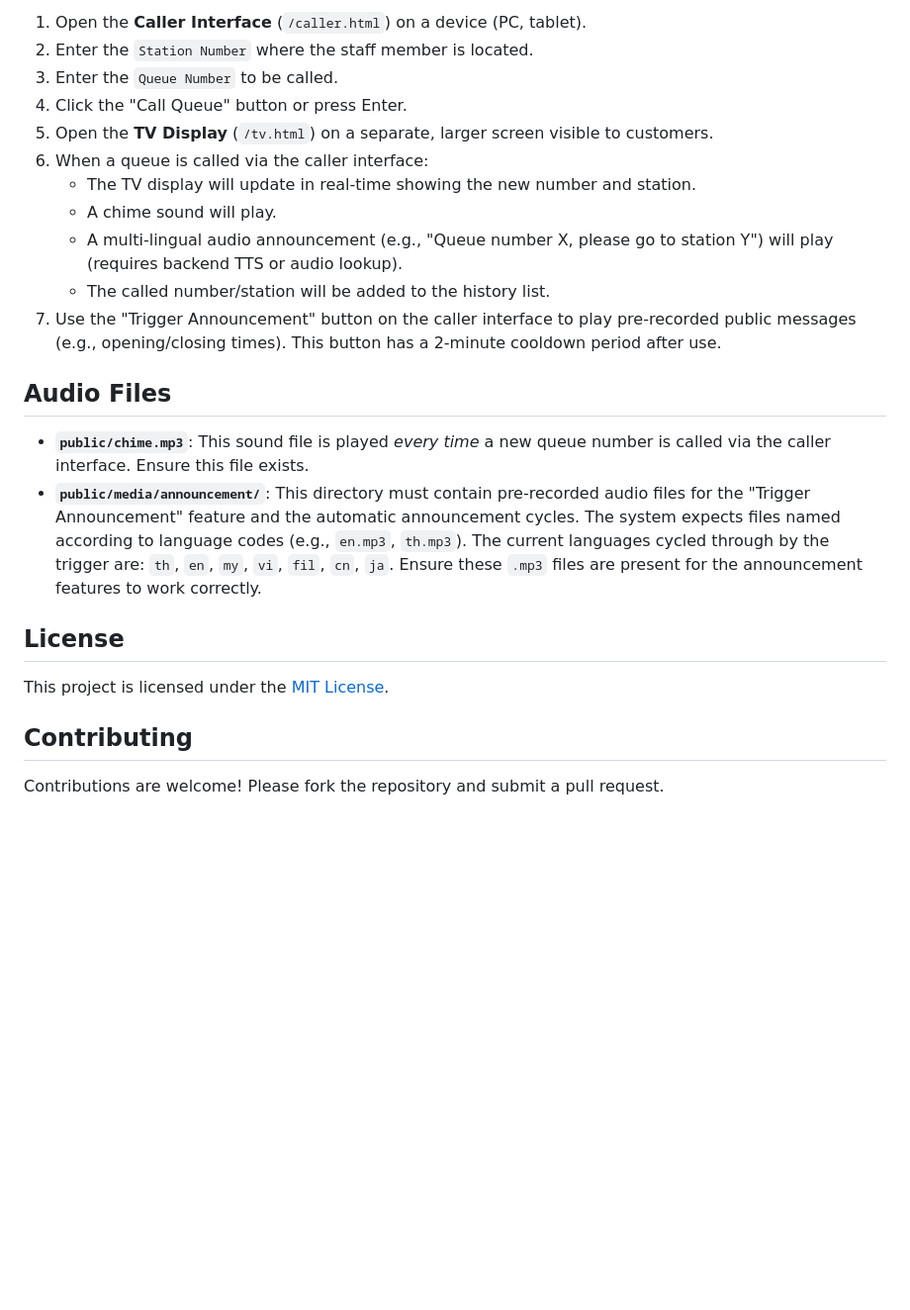
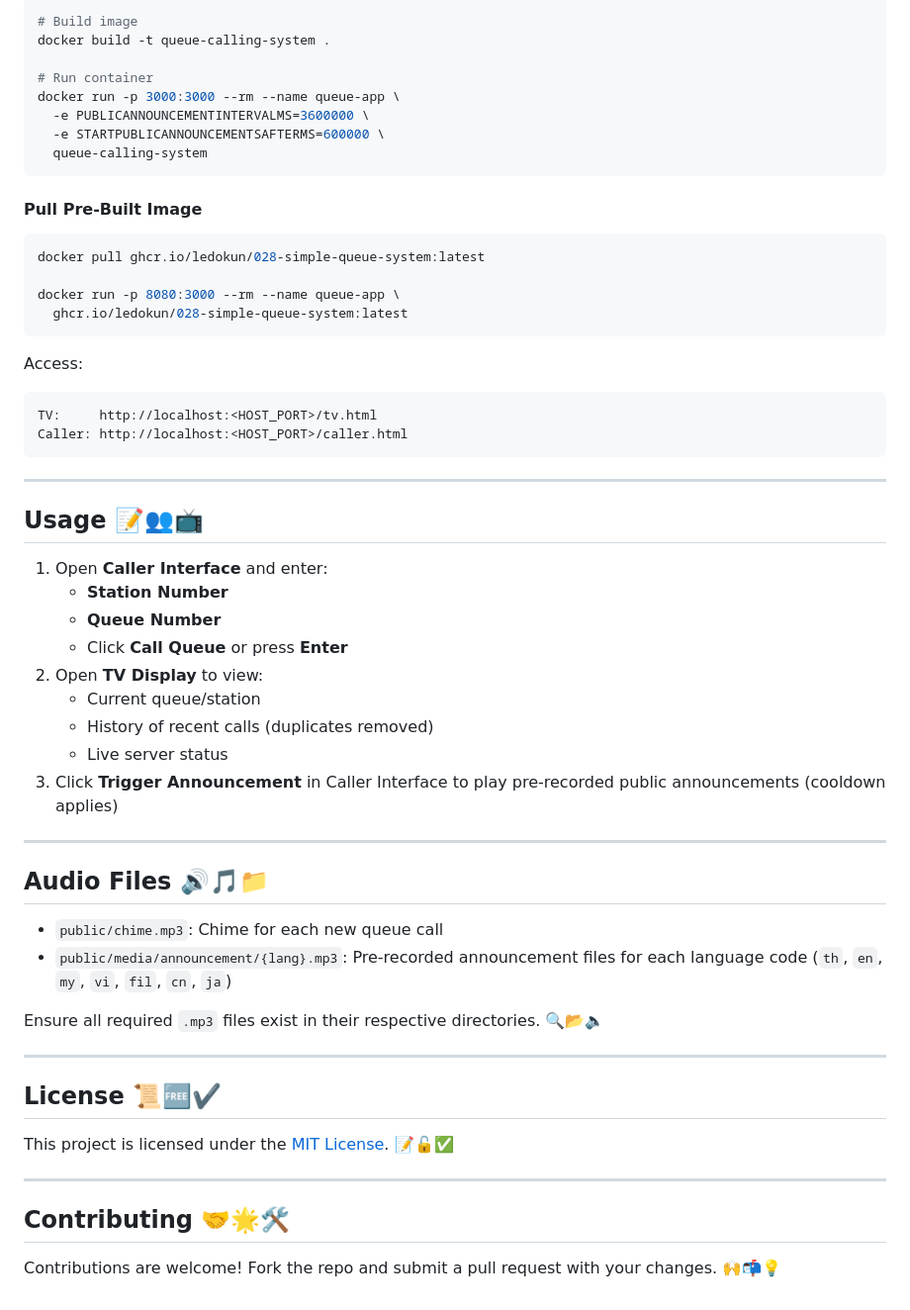
Before and after one commit to LedoKun/028-simple-queue-system, a Markdown page: Readme.md, the part around one of its changes. Shown at 99% size. GitHub-like rendering; blank space fills up the shorter version.

````diff
--- a/Readme.md
+++ b/Readme.md
@@ -138,25 +111,61 @@ You have two primary ways to run the application using Docker: by building the i
 
-1.  Open the **Caller Interface** (`/caller.html`) on a device (PC, tablet).
-2.  Enter the `Station Number` where the staff member is located.
-3.  Enter the `Queue Number` to be called.
-4.  Click the "Call Queue" button or press Enter.
-5.  Open the **TV Display** (`/tv.html`) on a separate, larger screen visible to customers.
-6.  When a queue is called via the caller interface:
-    * The TV display will update in real-time showing the new number and station.
-    * A chime sound will play.
-    * A multi-lingual audio announcement (e.g., "Queue number X, please go to station Y") will play (requires backend TTS or audio lookup).
-    * The called number/station will be added to the history list.
-7.  Use the "Trigger Announcement" button on the caller interface to play pre-recorded public messages (e.g., opening/closing times). This button has a 2-minute cooldown period after use.
+```bash
+# Build image
+docker build -t queue-calling-system .
 
-## Audio Files
+# Run container
+docker run -p 3000:3000 --rm --name queue-app \
+  -e PUBLICANNOUNCEMENTINTERVALMS=3600000 \
+  -e STARTPUBLICANNOUNCEMENTSAFTERMS=600000 \
+  queue-calling-system
+```
 
--   **`public/chime.mp3`**: This sound file is played *every time* a new queue number is called via the caller interface. Ensure this file exists.
--   **`public/media/announcement/`**: This directory must contain pre-recorded audio files for the "Trigger Announcement" feature and the automatic announcement cycles. The system expects files named according to language codes (e.g., `en.mp3`, `th.mp3`). The current languages cycled through by the trigger are: `th`, `en`, `my`, `vi`, `fil`, `cn`, `ja`. Ensure these `.mp3` files are present for the announcement features to work correctly.
+#### Pull Pre-Built Image
 
-## License
+```bash
+docker pull ghcr.io/ledokun/028-simple-queue-system:latest
 
-This project is licensed under the [MIT License](LICENSE).
+docker run -p 8080:3000 --rm --name queue-app \
+  ghcr.io/ledokun/028-simple-queue-system:latest
+```
 
-## Contributing
+Access:
+```text
+TV:     http://localhost:<HOST_PORT>/tv.html
+Caller: http://localhost:<HOST_PORT>/caller.html
+```
 
-Contributions are welcome! Please fork the repository and submit a pull request.
+---
+
+## Usage 📝👥📺
+
+1. Open **Caller Interface** and enter:
+   - **Station Number**
+   - **Queue Number**
+   - Click **Call Queue** or press **Enter**
+2. Open **TV Display** to view:
+   - Current queue/station
+   - History of recent calls (duplicates removed)
+   - Live server status
+3. Click **Trigger Announcement** in Caller Interface to play pre-recorded public announcements (cooldown applies)
+
+---
+
+## Audio Files 🔊🎵📁
+
+- `public/chime.mp3`: Chime for each new queue call
+- `public/media/announcement/{lang}.mp3`: Pre-recorded announcement files for each language code (`th`, `en`, `my`, `vi`, `fil`, `cn`, `ja`)
+
+Ensure all required `.mp3` files exist in their respective directories. 🔍📂🔈
+
+---
+
+## License 📜🆓✔️
+
+This project is licensed under the [MIT License](LICENSE). 📝🔓✅
+
+---
+
+## Contributing 🤝🌟🛠️
+
+Contributions are welcome! Fork the repo and submit a pull request with your changes. 🙌📬💡
````
Also changed, not shown: other parts of Readme.md (+83 -110 lines).
